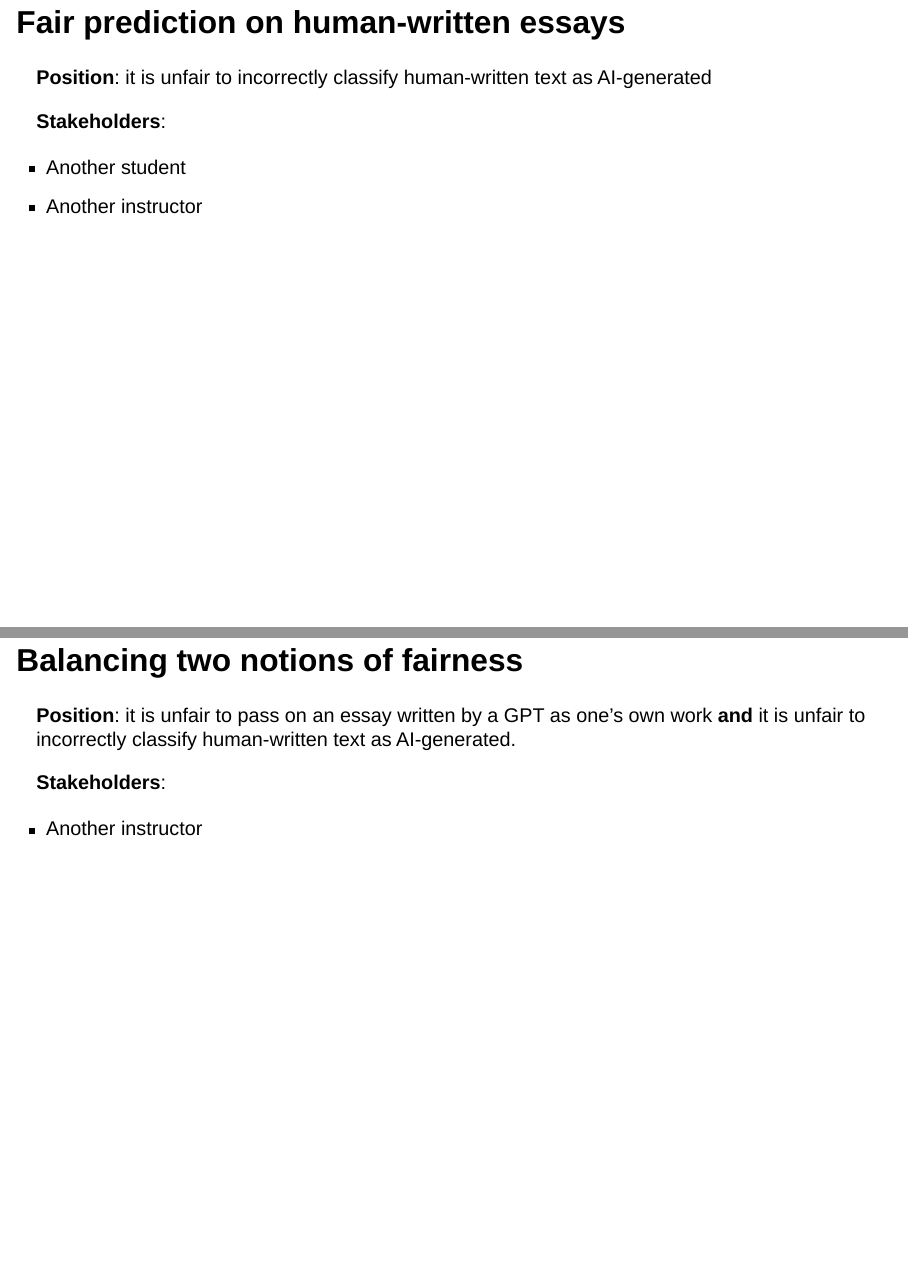
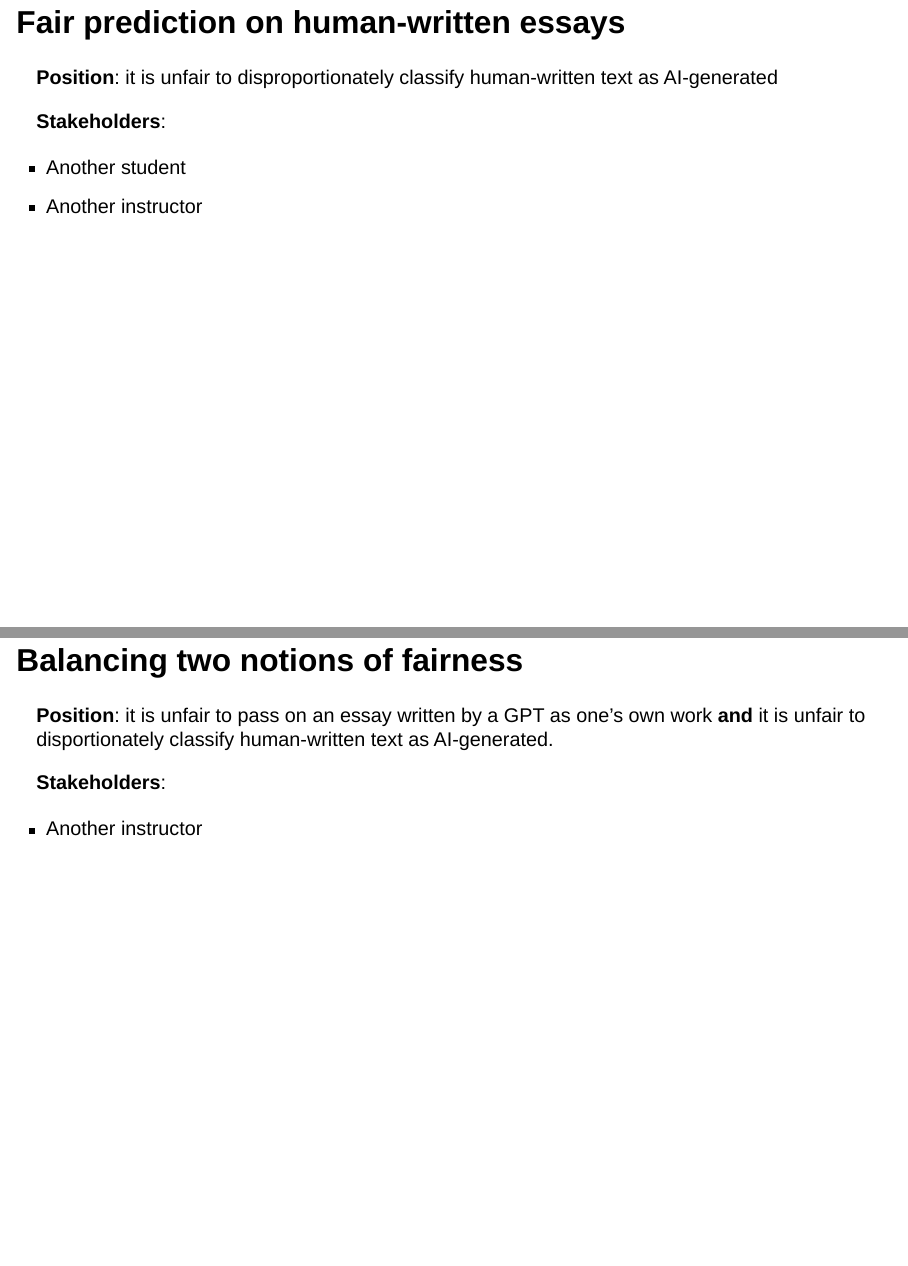
Before and after one commit to simonpcouch/slc-rug-23, a Quarto document (index.qmd): pages 29 and 32 of 44, joined at a grey line. Rendered offline with R 4.5, knitr and Pandoc in place of Quarto, with nearby package versions; drawn as Slidy slides in place of the format the file asks for; some code elsewhere in the file could not run offline.

Commit message:
clarify paraphrase of `equal_opportunity()`

```diff
--- a/index.qmd
+++ b/index.qmd
@@ -305,7 +305,7 @@ This code makes no mention of the `native` variable.
 
 ## Fair prediction on human-written essays
 
-**Position**: it is unfair to incorrectly classify human-written text as AI-generated
+**Position**: it is unfair to disproportionately classify human-written text as AI-generated
 
 . . .
 
@@ -368,7 +368,7 @@ The detectors with estimates closest to zero are most fair, by this definition o
 
 ## Balancing two notions of fairness
 
-**Position**: it is unfair to pass on an essay written by a GPT as one's own work **and** it is unfair to incorrectly classify human-written text as AI-generated.
+**Position**: it is unfair to pass on an essay written by a GPT as one's own work **and** it is unfair to disportionately classify human-written text as AI-generated.
 
 . . .
 
```
Also changed, not shown: docs/search.json, 1 other file.
